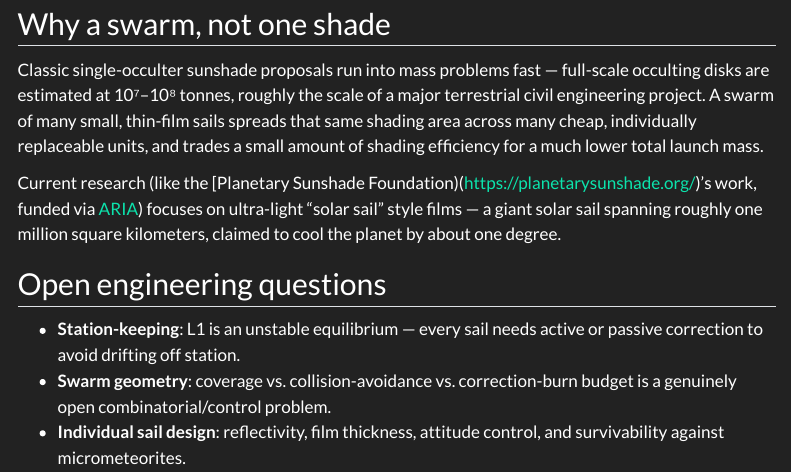
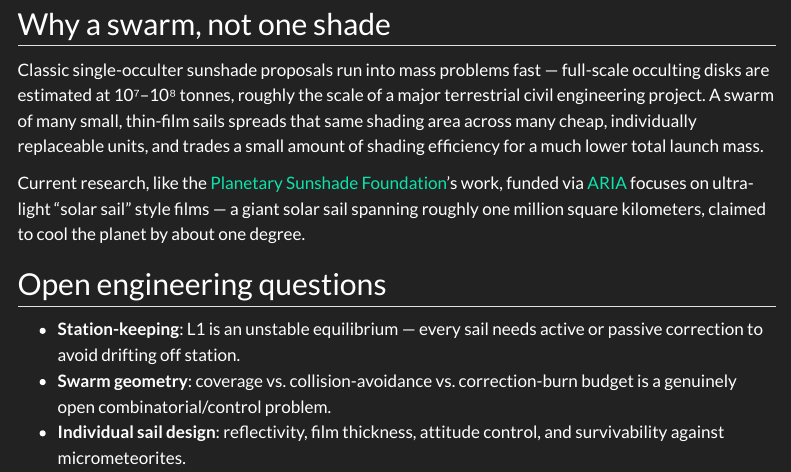
Before and after one commit to RexRowan/Codex-Universe, a Quarto document (projects/solar-shield-swarm.qmd): the page in a window 1100 px wide, from 840 px down. Rendered offline with R 4.5, knitr and Pandoc in place of Quarto, with nearby package versions; menus at the side of the page are left out.

Commit message:
Update solar-shield-swarm.qmd

```diff
--- a/projects/solar-shield-swarm.qmd
+++ b/projects/solar-shield-swarm.qmd
@@ -13,7 +13,7 @@ A distributed swarm of ultra-lightweight reflective sails, individually gram-to-
 
 Classic single-occulter sunshade proposals run into mass problems fast — full-scale occulting disks are estimated at 10⁷–10⁸ tonnes, roughly the scale of a major terrestrial civil engineering project. A swarm of many small, thin-film sails spreads that same shading area across many cheap, individually replaceable units, and trades a small amount of shading efficiency for a much lower total launch mass.
 
-Current research (like the [Planetary Sunshade Foundation)(https://planetarysunshade.org/)'s work, funded via [ARIA](https://aria.org.uk/)) focuses on ultra-light "solar sail" style films — a giant solar sail spanning roughly one million square kilometers, claimed to cool the planet by about one degree.
+Current research, like the [Planetary Sunshade Foundation](https://planetarysunshade.org/)'s work, funded via [ARIA](https://aria.org.uk/) focuses on ultra-light "solar sail" style films — a giant solar sail spanning roughly one million square kilometers, claimed to cool the planet by about one degree.
 
 ## Open engineering questions
 
```
